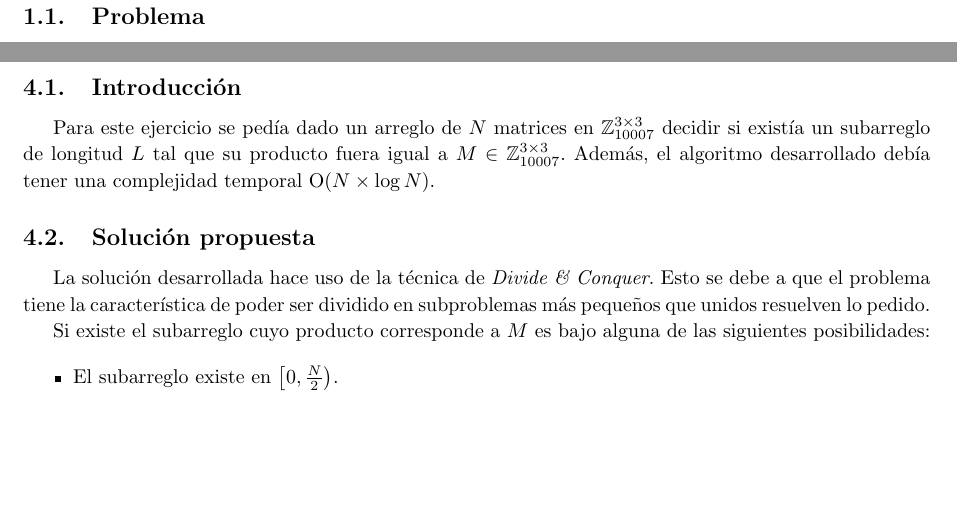
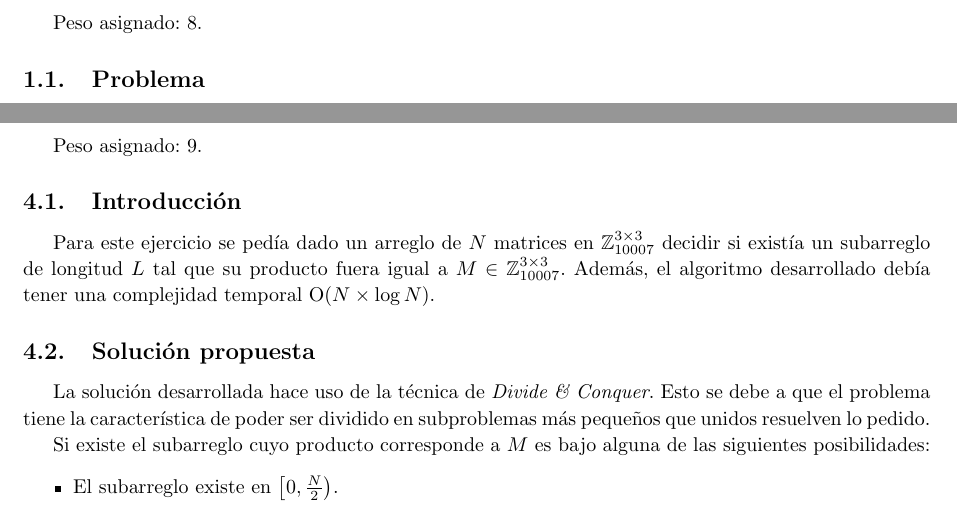
Before and after one commit to ivanpondal/pap-tp1, a LaTeX document (latex/informe.tex, which reads latex/ej1.tex, latex/ej4.tex): two parts of pages 3 and 13 of 16 before the commit and two parts of pages 3 and 14 of 17 after it, joined at a grey line, cut at the place of the change, the shorter picture padded with empty space. Compiled offline with pdfLaTeX.

Commit message:
Add weights to exercises

```diff
--- a/latex/ej1.tex
+++ b/latex/ej1.tex
@@ -1,4 +1,6 @@
 \section{Ejercicio 1}
+
+Peso asignado: 8.
 
 \subsection{Problema}
 
--- a/latex/ej4.tex
+++ b/latex/ej4.tex
@@ -1,4 +1,6 @@
 \section{Ejercicio 4}
+
+Peso asignado: 9.
 
 \subsection{Introducción}
 
```
Also changed, not shown: latex/ej2.tex (+1 -0 lines), latex/ej3.tex (+2 -0 lines).
